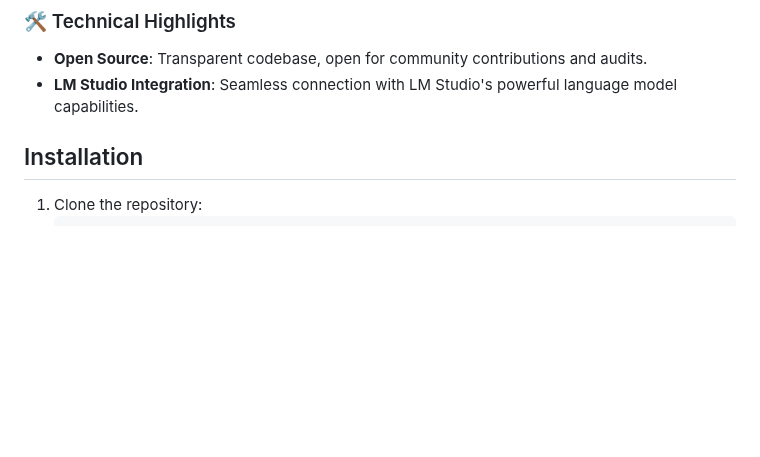
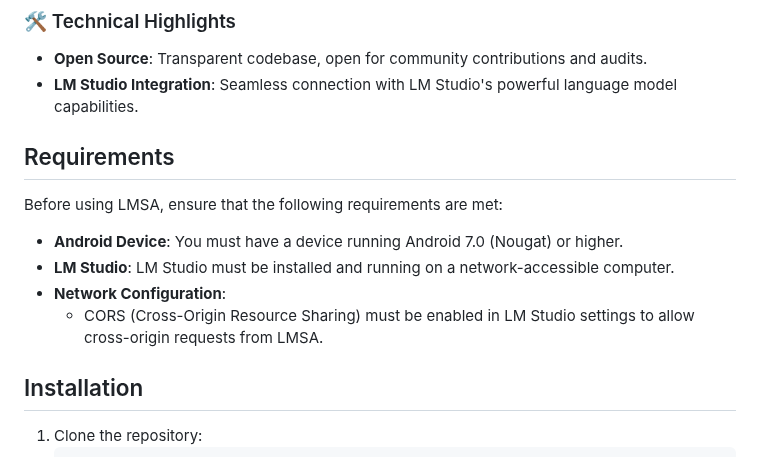
Before and after one commit to techcow2/lmsa, a Markdown page: README.md, the part around one of its changes. GitHub-like rendering; blank space fills up the shorter version.

```diff
--- a/README.md
+++ b/README.md
@@ -43,6 +42,15 @@ LMSA (LM Studio Assistant) is an open-source Android front-end application for L
 
 - **Open Source**: Transparent codebase, open for community contributions and audits.
 - **LM Studio Integration**: Seamless connection with LM Studio's powerful language model capabilities.
+
+## Requirements
+
+Before using LMSA, ensure that the following requirements are met:
+
+- **Android Device**: You must have a device running Android 7.0 (Nougat) or higher.
+- **LM Studio**: LM Studio must be installed and running on a network-accessible computer.
+- **Network Configuration**:
+  - CORS (Cross-Origin Resource Sharing) must be enabled in LM Studio settings to allow cross-origin requests from LMSA.
 
 ## Installation
 
```
Also changed, not shown: other parts of README.md (+0 -1 lines).
